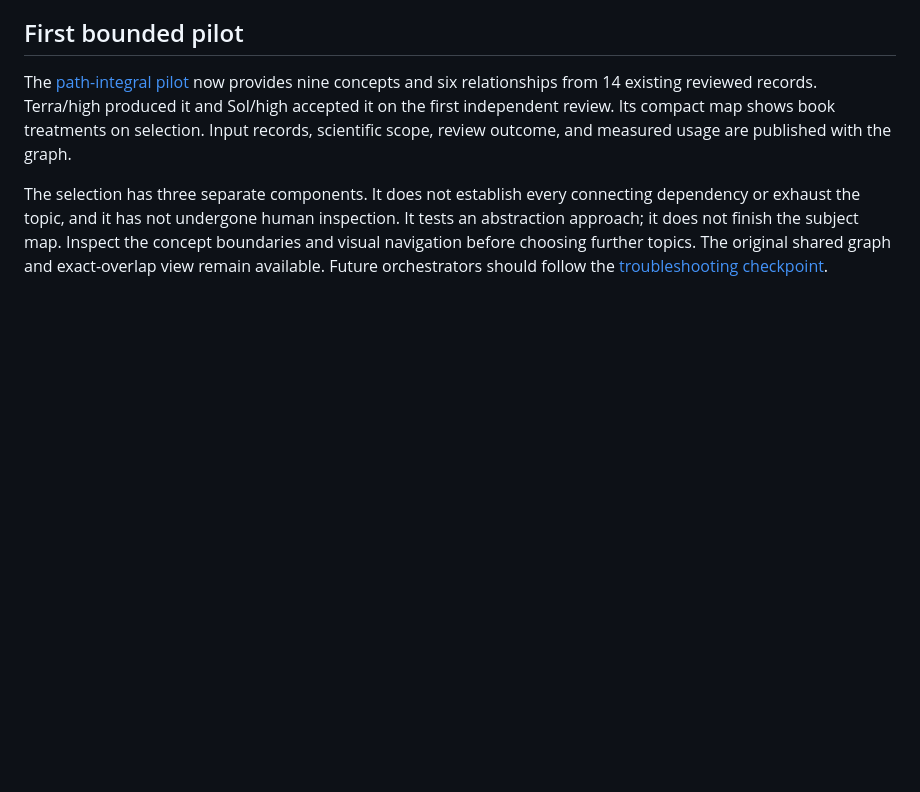
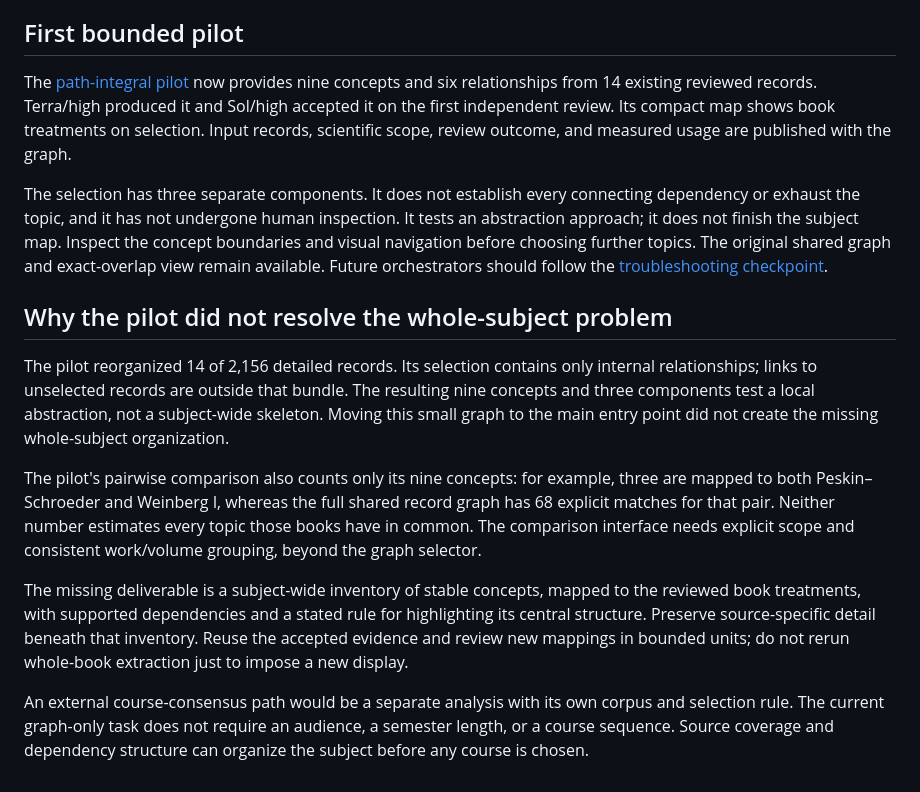
Before and after one commit to OscarBarreraGithub/syllabusgraph, a Markdown page: docs/graph-abstraction.md, the part around the change. Drawn GitHub-style; blank space fills up the shorter version.

```diff
--- a/docs/graph-abstraction.md
+++ b/docs/graph-abstraction.md
@@ -91,3 +91,28 @@ inspection. It tests an abstraction approach; it does not finish the subject map
 Inspect the concept boundaries and visual navigation before choosing further
 topics. The original shared graph and exact-overlap view remain available.
 Future orchestrators should follow the [troubleshooting checkpoint](graph-troubleshooting.md).
+
+## Why the pilot did not resolve the whole-subject problem
+
+The pilot reorganized 14 of 2,156 detailed records. Its selection contains only
+internal relationships; links to unselected records are outside that bundle.
+The resulting nine concepts and three components test a local abstraction,
+not a subject-wide skeleton. Moving this small graph to the main entry point
+did not create the missing whole-subject organization.
+
+The pilot's pairwise comparison also counts only its nine concepts: for example,
+three are mapped to both Peskin–Schroeder and Weinberg I, whereas the full shared
+record graph has 68 explicit matches for that pair. Neither number estimates
+every topic those books have in common. The comparison interface needs explicit
+scope and consistent work/volume grouping, beyond the graph selector.
+
+The missing deliverable is a subject-wide inventory of stable concepts, mapped
+to the reviewed book treatments, with supported dependencies and a stated rule
+for highlighting its central structure. Preserve source-specific detail beneath
+that inventory. Reuse the accepted evidence and review new mappings in bounded
+units; do not rerun whole-book extraction just to impose a new display.
+
+An external course-consensus path would be a separate analysis with its own
+corpus and selection rule. The current graph-only task does not require an
+audience, a semester length, or a course sequence. Source coverage and dependency
+structure can organize the subject before any course is chosen.
```
Also changed, not shown: docs/graph-troubleshooting.md (+34 -0 lines), workflows/orchestrate.md (+7 -0 lines).
